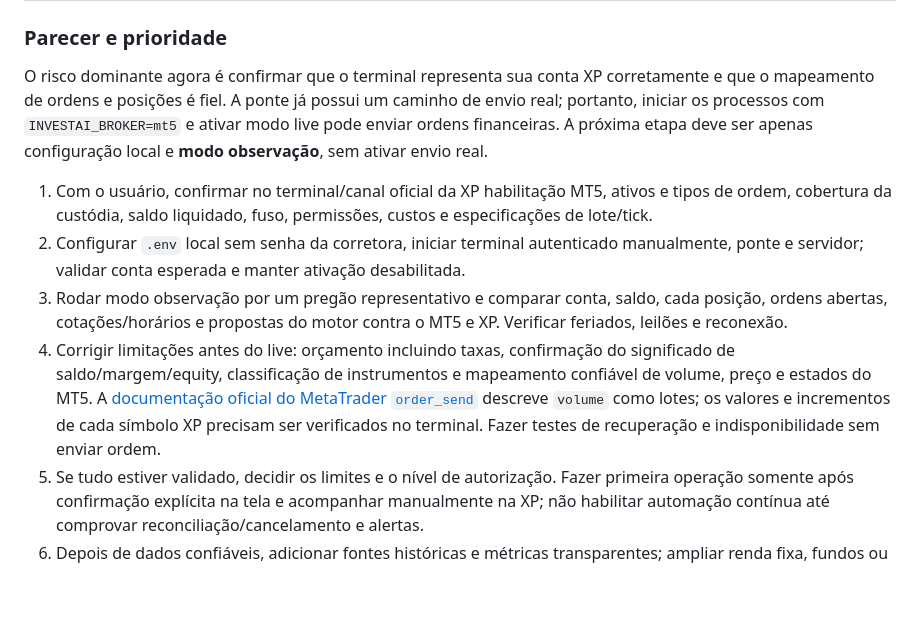
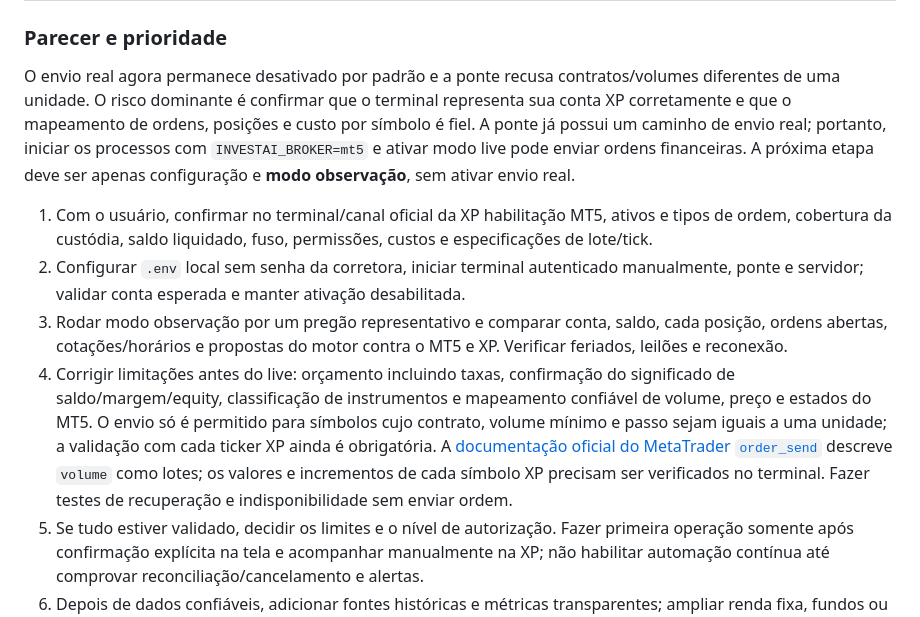
Before and after one commit to devspagnuolo/investimento, a Markdown page: docs/roadmap.md, the part around the change. GitHub-like rendering; blank space fills up the shorter version.

Commit message:
docs: add live gate and contract sizing to assessment

```diff
--- a/docs/roadmap.md
+++ b/docs/roadmap.md
@@ -15,12 +15,12 @@
 
 ### Parecer e prioridade
 
-O risco dominante agora é confirmar que o terminal representa sua conta XP corretamente e que o mapeamento de ordens e posições é fiel. A ponte já possui um caminho de envio real; portanto, iniciar os processos com `INVESTAI_BROKER=mt5` e ativar modo live pode enviar ordens financeiras. A próxima etapa deve ser apenas configuração local e **modo observação**, sem ativar envio real.
+O envio real agora permanece desativado por padrão e a ponte recusa contratos/volumes diferentes de uma unidade. O risco dominante é confirmar que o terminal representa sua conta XP corretamente e que o mapeamento de ordens, posições e custo por símbolo é fiel. A ponte já possui um caminho de envio real; portanto, iniciar os processos com `INVESTAI_BROKER=mt5` e ativar modo live pode enviar ordens financeiras. A próxima etapa deve ser apenas configuração e **modo observação**, sem ativar envio real.
 
 1. Com o usuário, confirmar no terminal/canal oficial da XP habilitação MT5, ativos e tipos de ordem, cobertura da custódia, saldo liquidado, fuso, permissões, custos e especificações de lote/tick.
 2. Configurar `.env` local sem senha da corretora, iniciar terminal autenticado manualmente, ponte e servidor; validar conta esperada e manter ativação desabilitada.
 3. Rodar modo observação por um pregão representativo e comparar conta, saldo, cada posição, ordens abertas, cotações/horários e propostas do motor contra o MT5 e XP. Verificar feriados, leilões e reconexão.
-4. Corrigir limitações antes do live: orçamento incluindo taxas, confirmação do significado de saldo/margem/equity, classificação de instrumentos e mapeamento confiável de volume, preço e estados do MT5. A [documentação oficial do MetaTrader `order_send`](https://www.mql5.com/en/docs/python_metatrader5/mt5ordersend_py) descreve `volume` como lotes; os valores e incrementos de cada símbolo XP precisam ser verificados no terminal. Fazer testes de recuperação e indisponibilidade sem enviar ordem.
+4. Corrigir limitações antes do live: orçamento incluindo taxas, confirmação do significado de saldo/margem/equity, classificação de instrumentos e mapeamento confiável de volume, preço e estados do MT5. O envio só é permitido para símbolos cujo contrato, volume mínimo e passo sejam iguais a uma unidade; a validação com cada ticker XP ainda é obrigatória. A [documentação oficial do MetaTrader `order_send`](https://www.mql5.com/en/docs/python_metatrader5/mt5ordersend_py) descreve `volume` como lotes; os valores e incrementos de cada símbolo XP precisam ser verificados no terminal. Fazer testes de recuperação e indisponibilidade sem enviar ordem.
 5. Se tudo estiver validado, decidir os limites e o nível de autorização. Fazer primeira operação somente após confirmação explícita na tela e acompanhar manualmente na XP; não habilitar automação contínua até comprovar reconciliação/cancelamento e alertas.
 6. Depois de dados confiáveis, adicionar fontes históricas e métricas transparentes; ampliar renda fixa, fundos ou internacional somente com cobertura e custos verificados.
 
```
